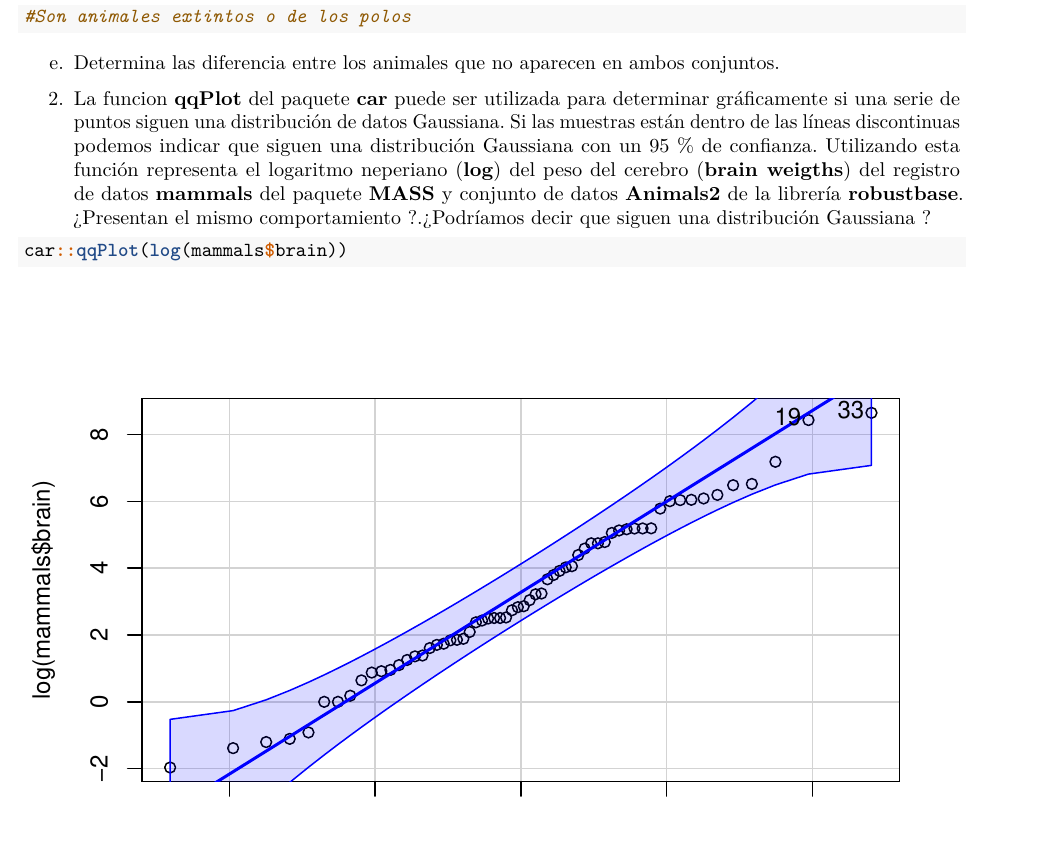
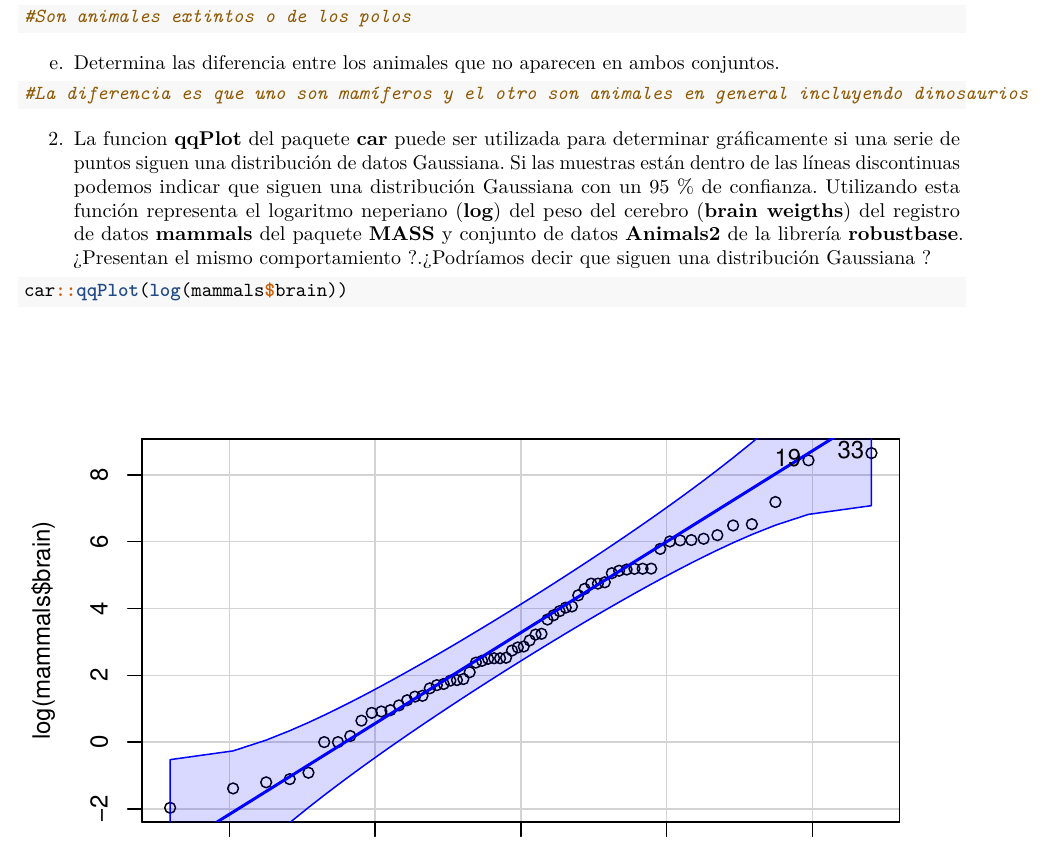
Before and after one commit to pedelu/SolucionesTema1, an R Markdown document (BoletinTema1ALUMNO.Rmd): part of page 4 of 10, cut so that both start at the same text, the shorter picture padded with empty space. Rendered offline with R 4.5, knitr and Pandoc, then LaTeX, with nearby package versions.

Commit message:
Ej 1 apartado e2

````diff
--- a/BoletinTema1ALUMNO.Rmd
+++ b/BoletinTema1ALUMNO.Rmd
@@ -143,18 +143,7 @@ length(setdiff(rownames(animals),commonAnimals)) + length(setdiff(rownames(mamma
 e.  Determina las diferencia entre los animales que no aparecen en ambos conjuntos.
 
 ```{r}
-
-
-
-
-
-
-
-
-
-
-
-
+#La diferencia es que uno son mamíferos y el otro son animales en general incluyendo dinosaurios
 ```
 
 2.  La funcion **qqPlot** del paquete **car** puede ser utilizada para determinar gráficamente si una serie de puntos siguen una distribución de datos Gaussiana. Si las muestras están dentro de las líneas discontinuas podemos indicar que siguen una distribución Gaussiana con un 95 % de confianza. Utilizando esta función representa el logaritmo neperiano (**log**) del peso del cerebro (**brain weigths**) del registro de datos **mammals** del paquete **MASS** y conjunto de datos **Animals2** de la librería **robustbase**. ¿Presentan el mismo comportamiento ?.¿Podríamos decir que siguen una distribución Gaussiana ?
````
